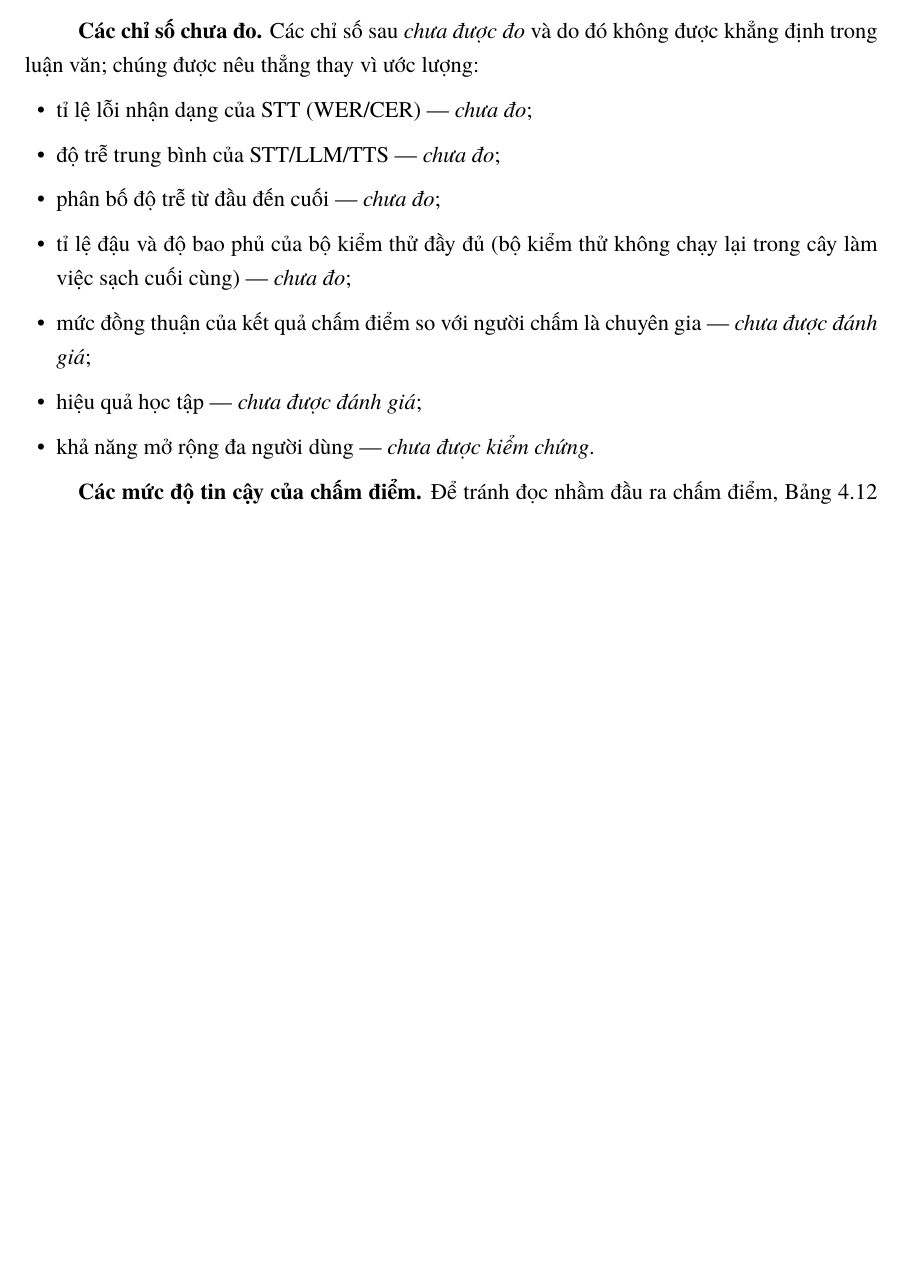
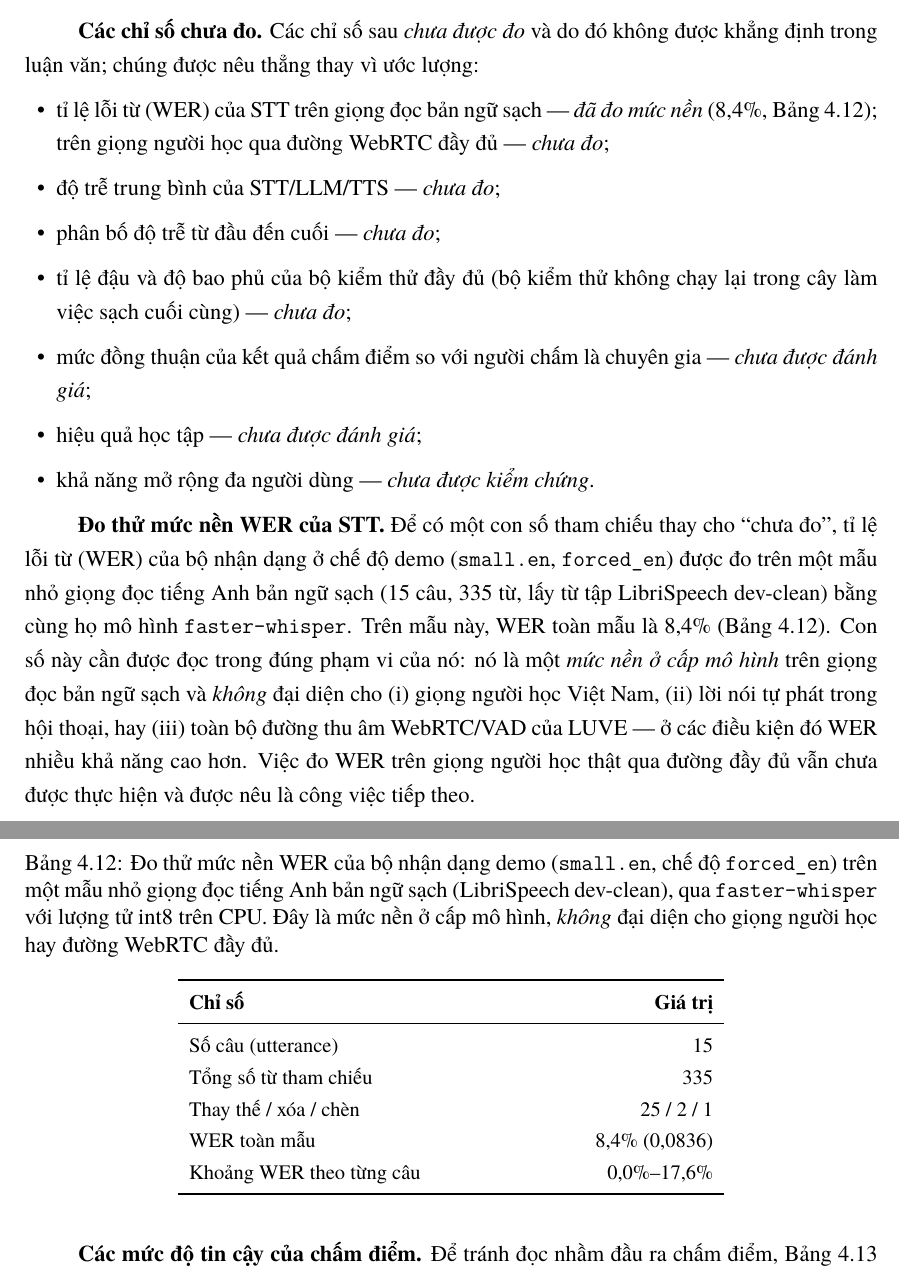
Before and after one commit to montyfinn/luve, a LaTeX thesis (thesis/main.tex): part of page 65 of 79 before the commit and two parts of pages 65 and 66 of 79 after it, the two joined at a grey line, cut so that both start at the same text, the shorter picture padded with empty space. Compiled offline with XeLaTeX.

Commit message:
docs(thesis): add measured STT WER baseline in §4.4.1
Advisor feedback: measure WER instead of saying "not measured".

Ran the demo recognizer config (small.en, forced_en, faster-whisper,
int8 CPU) over a small clean native read-English sample (LibriSpeech
dev-clean, 15 utterances / 335 words). Corpus WER = 8.4%
(sub=25, del=2, ins=1; per-utterance 0.0–17.6%).

- §4.4.1: change the WER "chưa đo" bullet to a measured model-level
  baseline + tab:wer-baseline, keeping learner-speech/full-WebRTC-pipeline
  WER explicitly unmeasured.
- Scope it honestly: native clean read speech only; not representative of
  Vietnamese-learner speech or the full WebRTC/VAD path, where WER is
  likely higher. Learner-speech WER (Đường A) still pending real audio.

Compiles clean (XeLaTeX+biber, 79 pages).

Co-Authored-By: Claude Opus 4.8 <noreply@anthropic.com>

```diff
--- a/thesis/main.tex
+++ b/thesis/main.tex
@@ -2277,7 +2277,9 @@ trở nên minh bạch và dễ bảo vệ, chứ không che giấu chúng.
 \textbf{Các chỉ số chưa đo.} Các chỉ số sau \emph{chưa được đo} và do đó không
 được khẳng định trong luận văn; chúng được nêu thẳng thay vì ước lượng:
 \begin{itemize}[leftmargin=1.4em,itemsep=1pt,topsep=2pt]
-  \item tỉ lệ lỗi nhận dạng của STT (WER/CER) --- \emph{chưa đo};
+  \item tỉ lệ lỗi từ (WER) của STT trên giọng đọc bản ngữ sạch ---
+        \emph{đã đo mức nền} (8,4\%, Bảng~\ref{tab:wer-baseline}); trên giọng
+        người học qua đường WebRTC đầy đủ --- \emph{chưa đo};
   \item độ trễ trung bình của STT/LLM/TTS --- \emph{chưa đo};
   \item phân bố độ trễ từ đầu đến cuối --- \emph{chưa đo};
   \item tỉ lệ đậu và độ bao phủ của bộ kiểm thử đầy đủ (bộ kiểm thử không chạy lại
@@ -2287,6 +2289,39 @@ trở nên minh bạch và dễ bảo vệ, chứ không che giấu chúng.
   \item hiệu quả học tập --- \emph{chưa được đánh giá};
   \item khả năng mở rộng đa người dùng --- \emph{chưa được kiểm chứng}.
 \end{itemize}
+
+\textbf{Đo thử mức nền WER của STT.} Để có một con số tham chiếu thay cho ``chưa
+đo'', tỉ lệ lỗi từ (WER) của bộ nhận dạng ở chế độ demo (\texttt{small.en},
+\texttt{forced\_en}) được đo trên một mẫu nhỏ giọng đọc tiếng Anh bản ngữ sạch
+(15 câu, 335 từ, lấy từ tập LibriSpeech dev-clean) bằng cùng họ mô hình
+\texttt{faster-whisper}. Trên mẫu này, WER toàn mẫu là 8,4\%
+(Bảng~\ref{tab:wer-baseline}). Con số này cần được đọc trong đúng phạm vi của nó:
+nó là một \emph{mức nền ở cấp mô hình} trên giọng đọc bản ngữ sạch và \emph{không}
+đại diện cho (i) giọng người học Việt Nam, (ii) lời nói tự phát trong hội thoại,
+hay (iii) toàn bộ đường thu âm WebRTC/VAD của LUVE --- ở các điều kiện đó WER nhiều
+khả năng cao hơn. Việc đo WER trên giọng người học thật qua đường đầy đủ vẫn chưa
+được thực hiện và được nêu là công việc tiếp theo.
+
+\begin{table}[H]
+  \centering\small
+  \caption{Đo thử mức nền WER của bộ nhận dạng demo (\texttt{small.en}, chế độ
+  \texttt{forced\_en}) trên một mẫu nhỏ giọng đọc tiếng Anh bản ngữ sạch
+  (LibriSpeech dev-clean), qua \texttt{faster-whisper} với lượng tử int8 trên CPU.
+  Đây là mức nền ở cấp mô hình, \emph{không} đại diện cho giọng người học hay
+  đường WebRTC đầy đủ.}
+  \label{tab:wer-baseline}
+  \begin{tabular}{p{7.2cm} r}
+    \toprule
+    \textbf{Chỉ số} & \textbf{Giá trị} \\
+    \midrule
+    Số câu (utterance) & 15 \\
+    Tổng số từ tham chiếu & 335 \\
+    Thay thế / xóa / chèn & 25 / 2 / 1 \\
+    WER toàn mẫu & 8,4\% (0{,}0836) \\
+    Khoảng WER theo từng câu & 0,0\%--17,6\% \\
+    \bottomrule
+  \end{tabular}
+\end{table}
 
 \textbf{Các mức độ tin cậy của chấm điểm.} Để tránh đọc nhầm đầu ra chấm điểm,
 Bảng~\ref{tab:grading-trust} phân biệt rõ ba mức. Cần nhấn mạnh: một điểm số như
```
